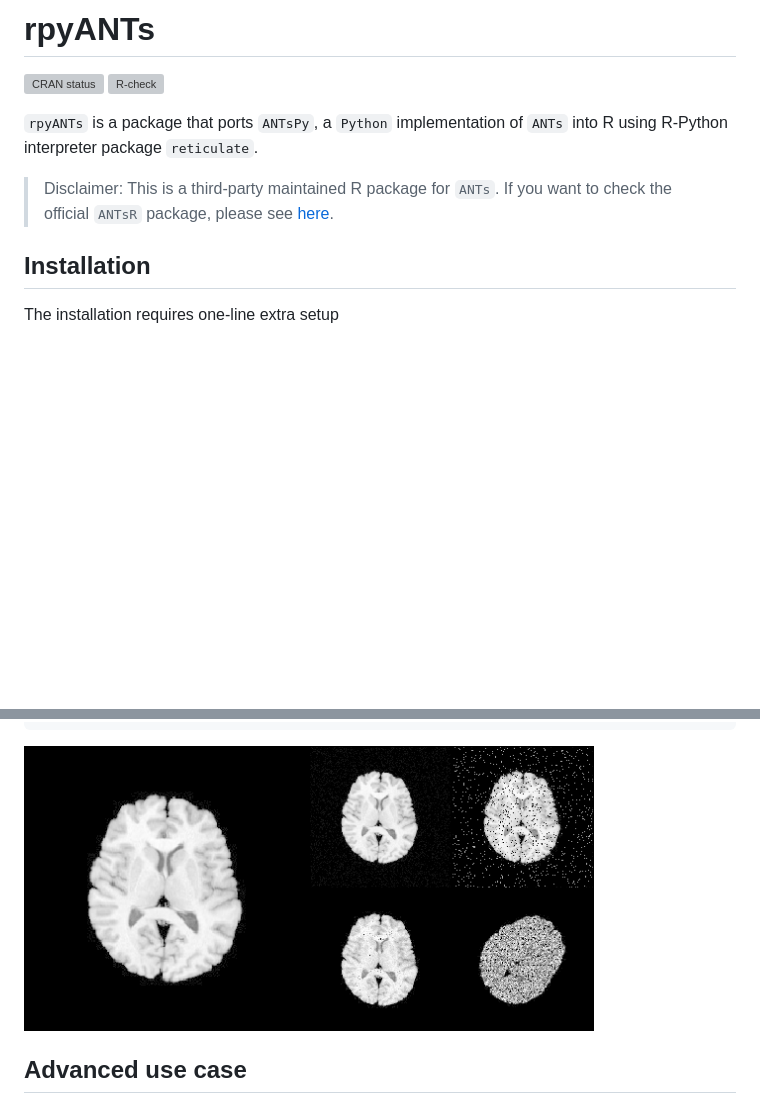
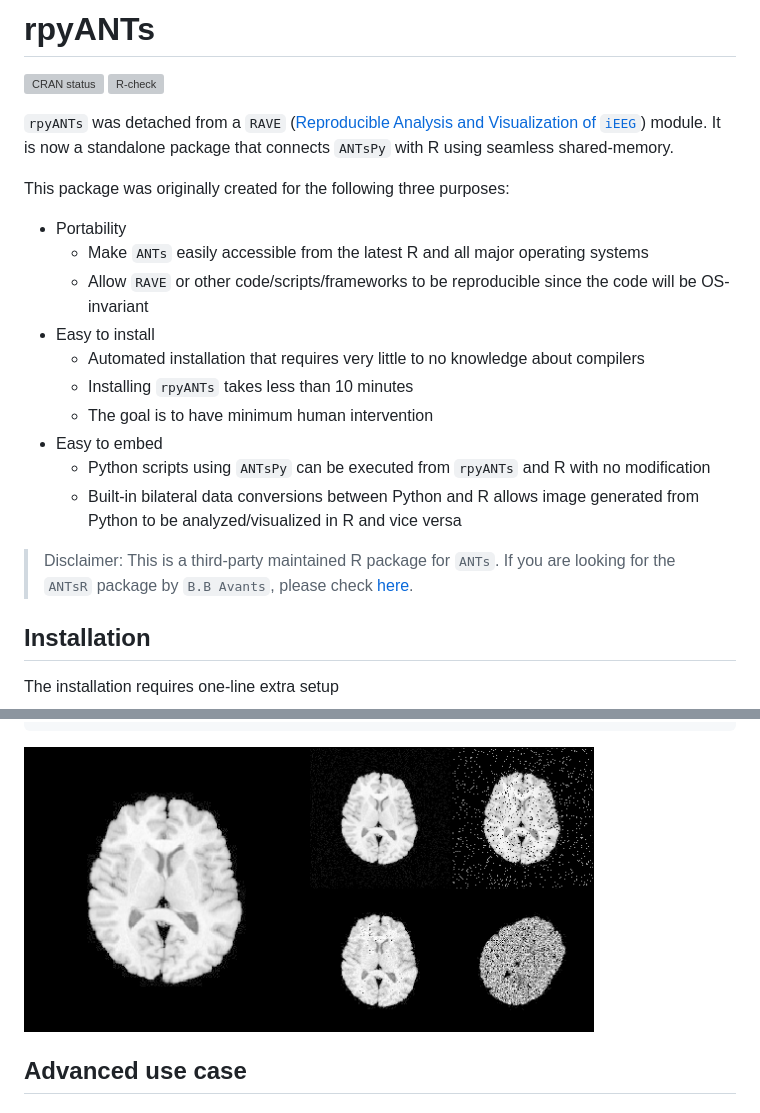
Before and after one commit to dipterix/rpyANTs, a Markdown page: README.md, 2 parts joined by grey strips. Rendered like a GitHub page; pictures changed too: man/figures/README-load-image-into-r-1.png; blank space fills up the shorter version; grey boxes are pictures that could not be loaded.

```diff
--- a/README.md
+++ b/README.md
@@ -10,11 +10,32 @@ status](https://www.r-pkg.org/badges/version/rpyANTs)](https://CRAN.R-project.or
 [![R-check](https://github.com/dipterix/rpyANTs/actions/workflows/R-CMD-check.yaml/badge.svg)](https://github.com/dipterix/rpyANTs/actions/workflows/R-CMD-check.yaml)
 <!-- badges: end -->
 
-`rpyANTs` is a package that ports `ANTsPy`, a `Python` implementation of
-`ANTs` into R using R-Python interpreter package `reticulate`.
+`rpyANTs` was detached from a `RAVE` ([Reproducible Analysis and
+Visualization of `iEEG`](https://openwetware.org/wiki/RAVE)) module. It
+is now a standalone package that connects `ANTsPy` with R using seamless
+shared-memory.
+
+This package was originally created for the following three purposes:
+
+- Portability
+  - Make `ANTs` easily accessible from the latest R and all major
+    operating systems
+  - Allow `RAVE` or other code/scripts/frameworks to be reproducible
+    since the code will be OS-invariant
+- Easy to install
+  - Automated installation that requires very little to no knowledge
+    about compilers
+  - Installing `rpyANTs` takes less than 10 minutes
+  - The goal is to have minimum human intervention
+- Easy to embed
+  - Python scripts using `ANTsPy` can be executed from `rpyANTs` and R
+    with no modification
+  - Built-in bilateral data conversions between Python and R allows
+    image generated from Python to be analyzed/visualized in R and vice
+    versa
 
 > Disclaimer: This is a third-party maintained R package for `ANTs`. If
-> you want to check the official `ANTsR` package, please see
+> you are looking for the `ANTsR` package by `B.B Avants`, please check
 > [here](https://github.com/ANTsX/ANTsR).
 
 ## Installation
```
Also changed, not shown: other parts of README.md (+3 -3 lines), 3 other files.
